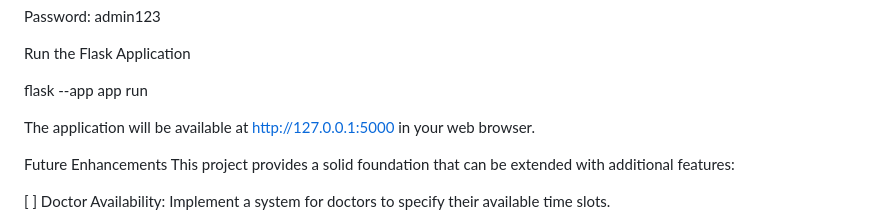
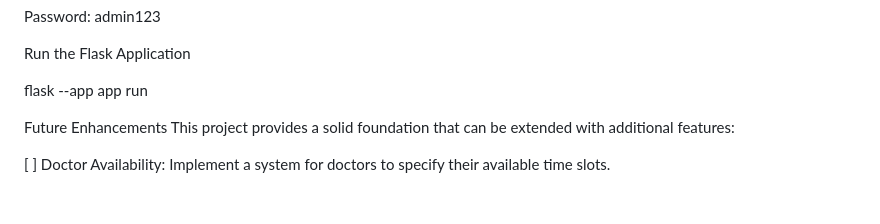
Before and after one commit to kapil214/doctor-appointment-system, a Markdown page: README.md, the part around the change. Rendered like a GitHub page; blank space fills up the shorter version.

```diff
--- a/README.md
+++ b/README.md
@@ -138,7 +138,6 @@ Run the Flask Application
 
 flask --app app run
 
-The application will be available at http://127.0.0.1:5000 in your web browser.
 
 Future Enhancements
 This project provides a solid foundation that can be extended with additional features:
```
